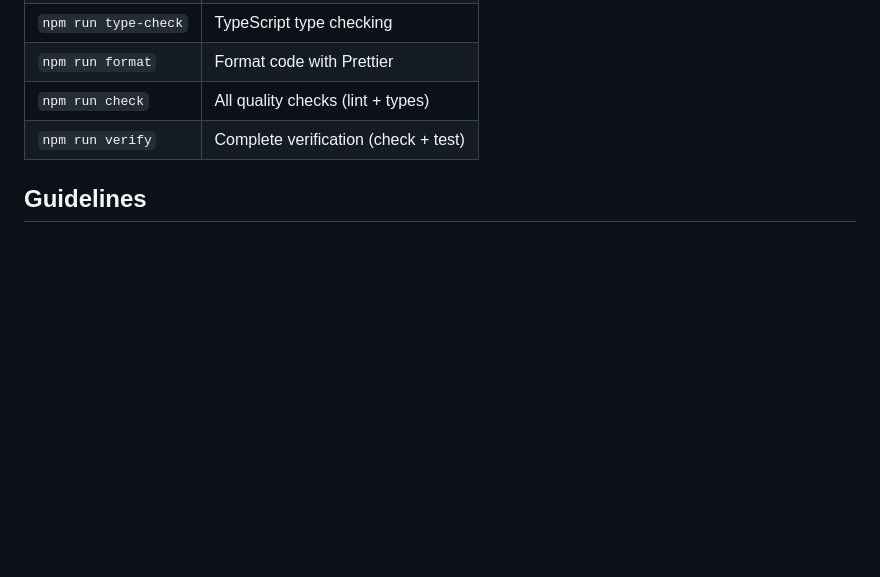
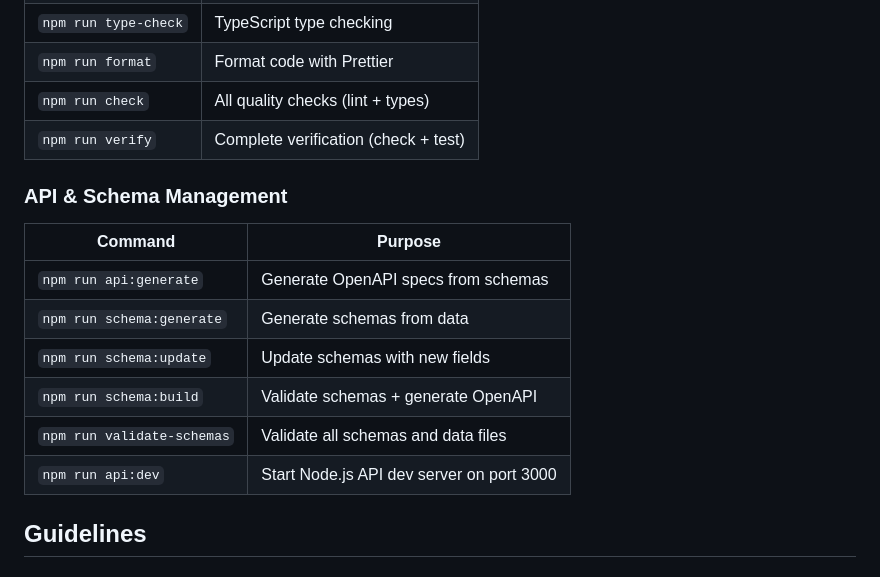
Before and after one commit to bassim-matar/datannur, a Markdown page: CONTRIBUTING.md, the part around the change printed below. GitHub-like rendering; blank space fills up the shorter version.

```diff
--- a/CONTRIBUTING.md
+++ b/CONTRIBUTING.md
@@ -109,6 +109,17 @@ Then use `git cleanup` to automatically switch to main, pull changes, and delete
 | `npm run check`      | All quality checks (lint + types)    |
 | `npm run verify`     | Complete verification (check + test) |
 
+### API & Schema Management
+
+| Command                    | Purpose                                       |
+| -------------------------- | --------------------------------------------- |
+| `npm run api:generate`     | Generate OpenAPI specs from schemas           |
+| `npm run schema:generate`  | Generate schemas from data                    |
+| `npm run schema:update`    | Update schemas with new fields                |
+| `npm run schema:build`     | Validate schemas + generate OpenAPI           |
+| `npm run validate-schemas` | Validate all schemas and data files           |
+| `npm run api:dev`          | Start Node.js API dev server on port 3000     |
+
 ## Guidelines
 
 ### Pull Requests
```
Also changed, not shown: other parts of CONTRIBUTING.md (+32 -0 lines), README.md (+50 -0 lines).
